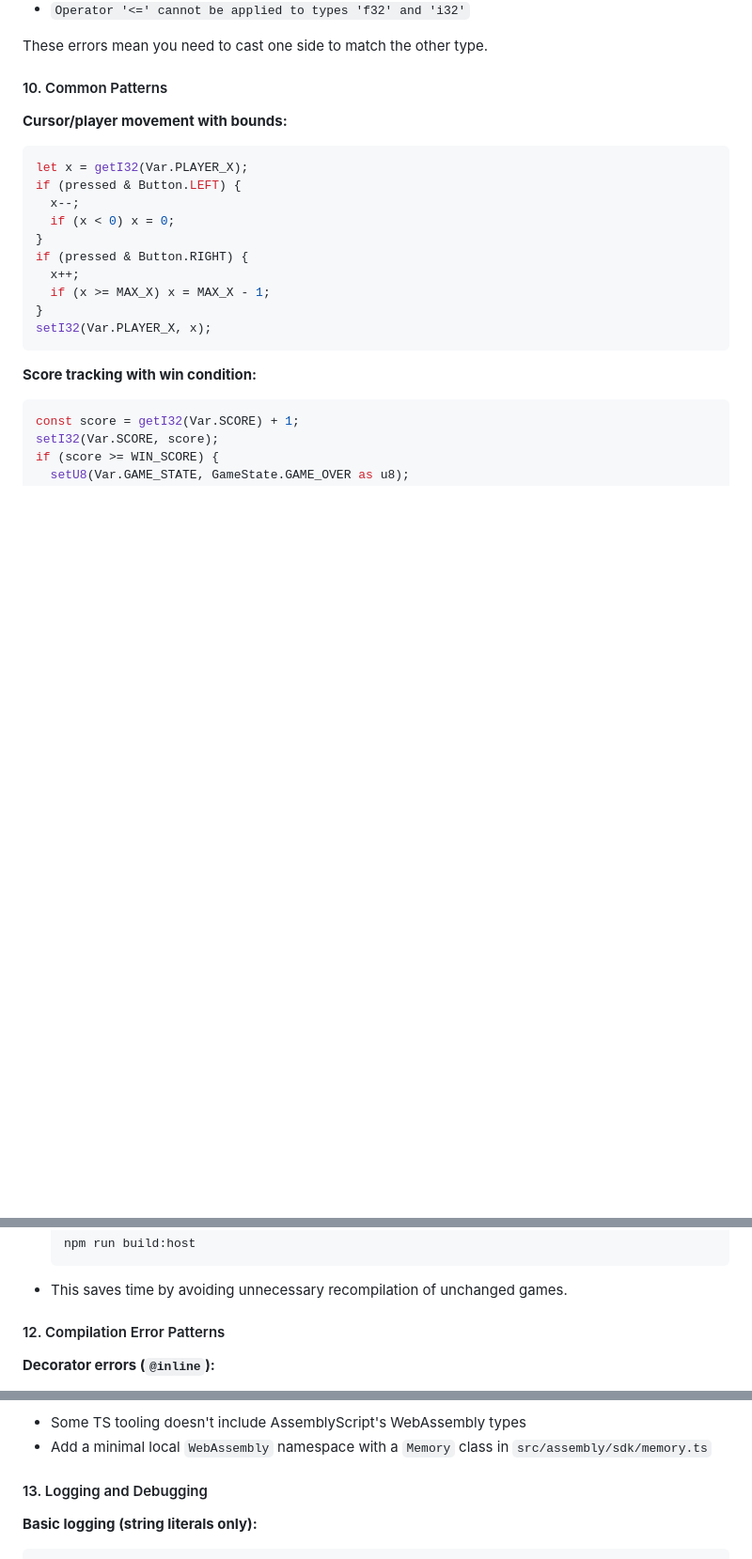
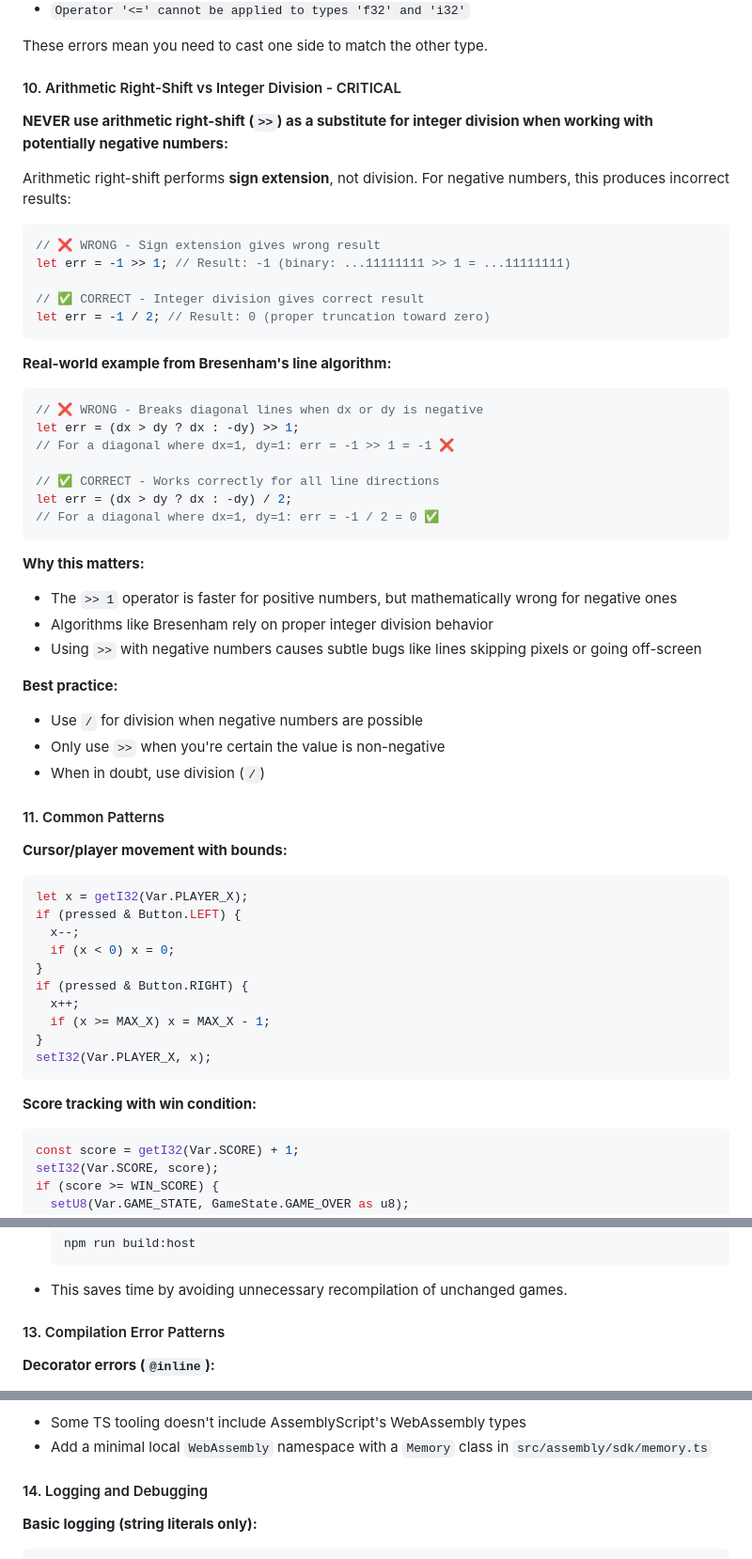
Before and after one commit to obasille/tinyforge, a Markdown page: AGENTS.md, 3 parts joined by grey strips. Shown at 94% size. Drawn GitHub-style; blank space fills up the shorter version.

````diff
--- a/AGENTS.md
+++ b/AGENTS.md
@@ -343,7 +343,45 @@ const half: f32 = (WIDTH as f32) / 2.0; // f32
 
 These errors mean you need to cast one side to match the other type.
 
-#### 10. Common Patterns
+#### 10. Arithmetic Right-Shift vs Integer Division - CRITICAL
+
+**NEVER use arithmetic right-shift (`>>`) as a substitute for integer division when working with potentially negative numbers:**
+
+Arithmetic right-shift performs **sign extension**, not division. For negative numbers, this produces incorrect results:
+
+```ts
+// ❌ WRONG - Sign extension gives wrong result
+let err = -1 >> 1; // Result: -1 (binary: ...11111111 >> 1 = ...11111111)
+
+// ✅ CORRECT - Integer division gives correct result
+let err = -1 / 2; // Result: 0 (proper truncation toward zero)
+```
+
+**Real-world example from Bresenham's line algorithm:**
+
+```ts
+// ❌ WRONG - Breaks diagonal lines when dx or dy is negative
+let err = (dx > dy ? dx : -dy) >> 1;
+// For a diagonal where dx=1, dy=1: err = -1 >> 1 = -1 ❌
+
+// ✅ CORRECT - Works correctly for all line directions
+let err = (dx > dy ? dx : -dy) / 2;
+// For a diagonal where dx=1, dy=1: err = -1 / 2 = 0 ✅
+```
+
+**Why this matters:**
+
+- The `>> 1` operator is faster for positive numbers, but mathematically wrong for negative ones
+- Algorithms like Bresenham rely on proper integer division behavior
+- Using `>>` with negative numbers causes subtle bugs like lines skipping pixels or going off-screen
+
+**Best practice:**
+
+- Use `/` for division when negative numbers are possible
+- Only use `>>` when you're certain the value is non-negative
+- When in doubt, use division (`/`)
+
+#### 11. Common Patterns
 
 **Cursor/player movement with bounds:**
 
@@ -427,7 +522,7 @@ const index = randomRange(7);      // Uniform distribution [0, 7)
   ```
 - This saves time by avoiding unnecessary recompilation of unchanged games.
 
-#### 12. Compilation Error Patterns
+#### 13. Compilation Error Patterns
 
 **Decorator errors (`@inline`):**
 
@@ -456,7 +551,7 @@ const index = randomRange(7);      // Uniform distribution [0, 7)
 - Some TS tooling doesn't include AssemblyScript's WebAssembly types
 - Add a minimal local `WebAssembly` namespace with a `Memory` class in `src/assembly/sdk/memory.ts`
 
-#### 13. Logging and Debugging
+#### 14. Logging and Debugging
 
 **Basic logging (string literals only):**
 
````
Also changed, not shown: other parts of AGENTS.md (+69 -12 lines).
